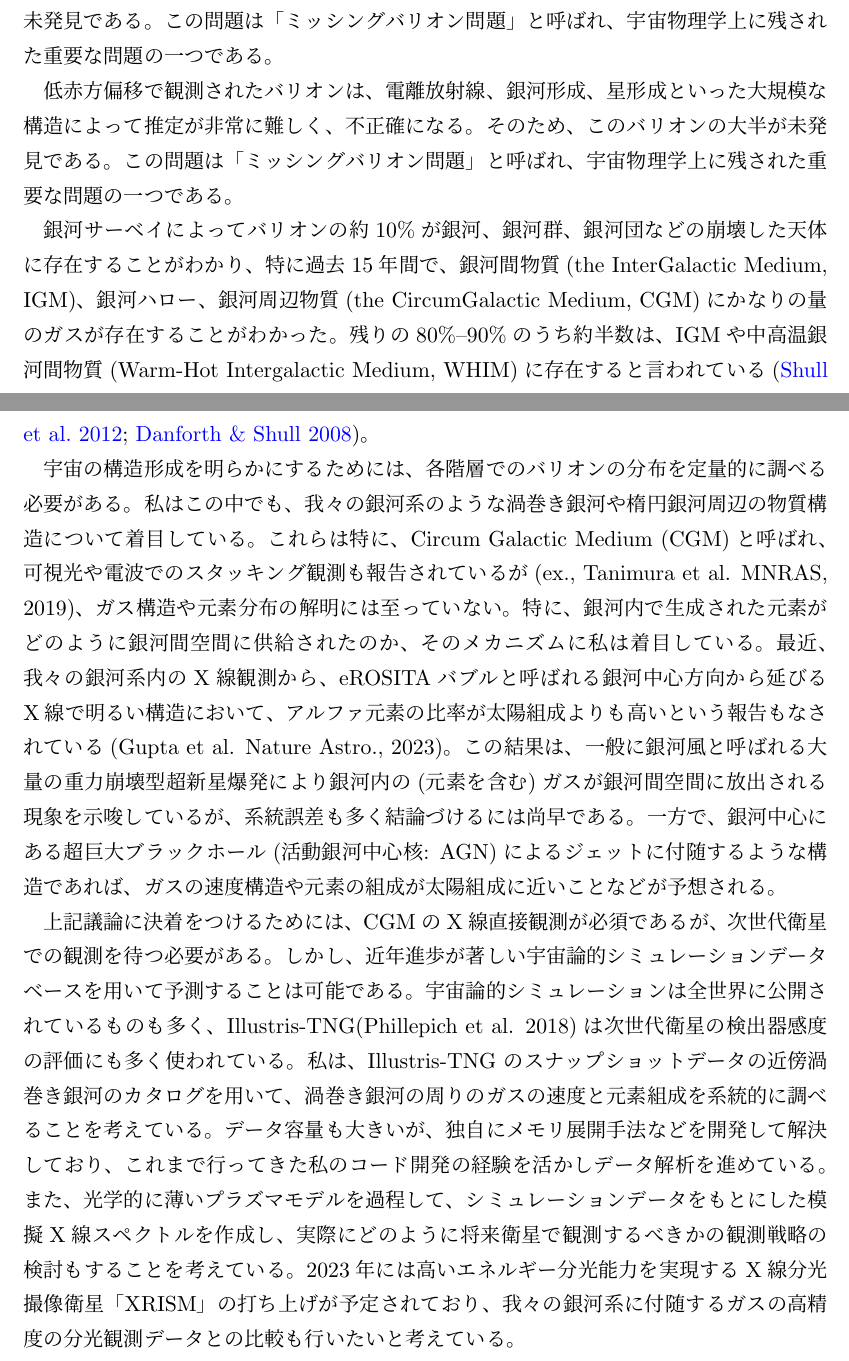
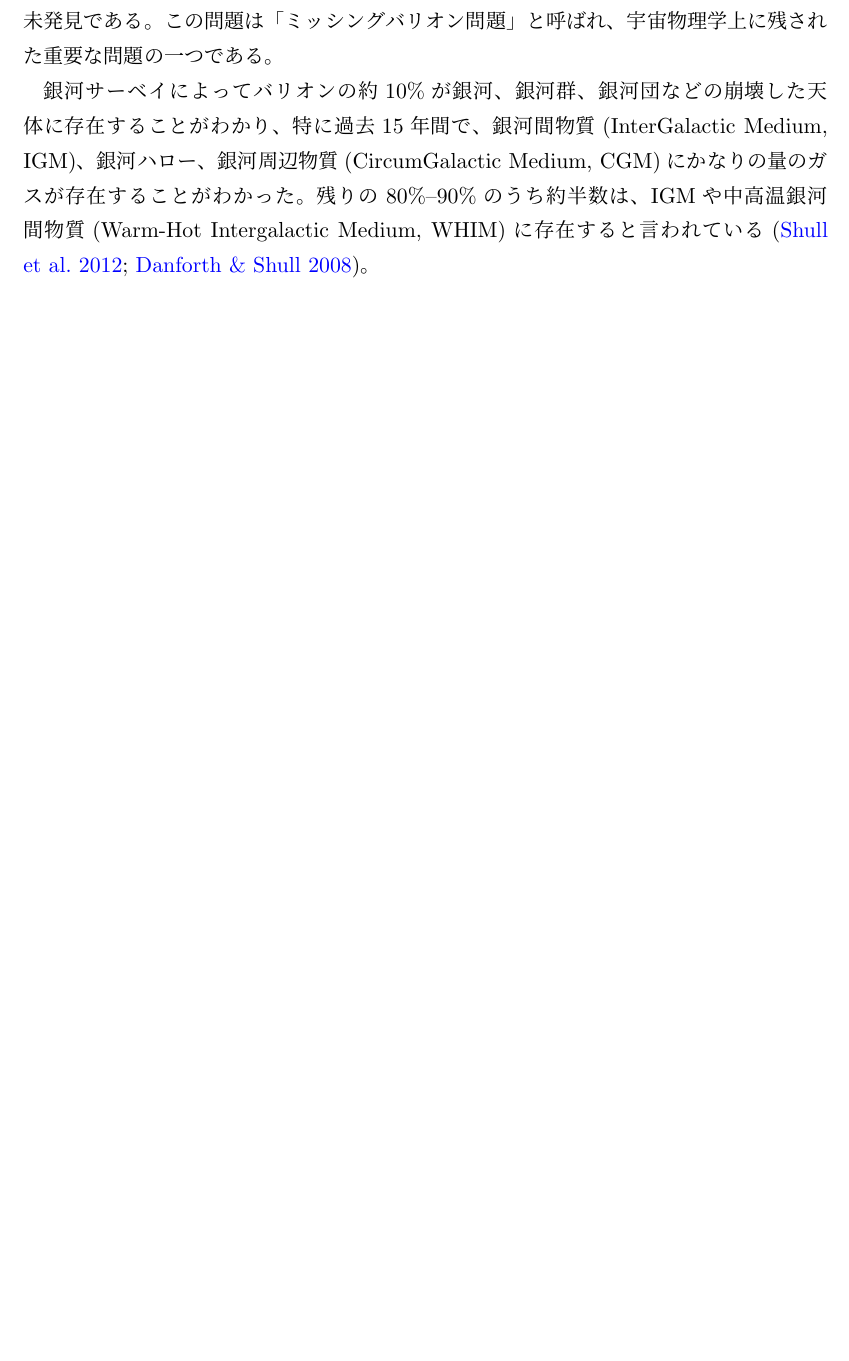
Before and after one commit to ddd3h/res2023-tex, a LaTeX document (main.tex, which reads introduction.tex): two parts of pages 4 and 5 of 12 before the commit and part of page 4 of 11 after it, the two joined at a grey line, cut so that both start at the same text, the shorter picture padded with empty space. Compiled offline with upLaTeX and dvipdfmx.

Commit message:
fix: Removed "the" and hided some example sentences

```diff
--- a/introduction.tex
+++ b/introduction.tex
@@ -2,20 +2,17 @@
 
 宇宙背景放射を観測した最新の人工衛星Planckのデータを解析すると、宇宙のエネルギー密度は、通常物質(バリオン)が$4.93\pm0.04\%$ (68\% CL)、ダークマターが$26.43\pm0.04$\% (68\% CL)、ダークエネルギーが$68.64\pm0.04$\% (68\% CL)であることがわかっている\citep{aghanim_planck_2020}。このことからも宇宙の大局的構造進化は、ダークエネルギーとダークマターが担っていると言われている。しかし、バリオンは元素の元となり、天体形成、超新星爆発やブラックホールなど、宇宙のさまざまな事象を引き起こす主役であり、宇宙の構造形成と進化を理解する上で我々が現在のところ直接観測できるのはバリオンだけである。
 
-
 低赤方偏移宇宙における観測されたバリオンの量は不正確である。銀河や大規模構造の形成、星の形成からの電離放射線、金属、そしてアウトフローによるフィードバックによって複雑化しているからである\citep{shull_baryon_2012}。そのため、このバリオンの大半が未発見である。この問題は「ミッシングバリオン問題」と呼ばれ、宇宙物理学上に残された重要な問題の一つである。
 
-低赤方偏移で観測されたバリオンは、電離放射線、銀河形成、星形成といった大規模な構造によって推定が非常に難しく、不正確になる。そのため、このバリオンの大半が未発見である。この問題は「ミッシングバリオン問題」と呼ばれ、宇宙物理学上に残された重要な問題の一つである。
-
-銀河サーベイによってバリオンの約10\%が銀河、銀河群、銀河団などの崩壊した天体に存在することがわかり、特に過去15年間で、銀河間物質(the InterGalactic Medium, IGM)、銀河ハロー、銀河周辺物質(the CircumGalactic Medium, CGM)にかなりの量のガスが存在することがわかった。残りの80\%--90\%のうち約半数は、IGMや中高温銀河間物質(Warm-Hot Intergalactic Medium, WHIM)に存在すると言われている\citep{shull_baryon_2012,danforth_low-z_2008}。
+銀河サーベイによってバリオンの約10\%が銀河、銀河群、銀河団などの崩壊した天体に存在することがわかり、特に過去15年間で、銀河間物質(InterGalactic Medium, IGM)、銀河ハロー、銀河周辺物質(CircumGalactic Medium, CGM)にかなりの量のガスが存在することがわかった。残りの80\%--90\%のうち約半数は、IGMや中高温銀河間物質(Warm-Hot Intergalactic Medium, WHIM)に存在すると言われている\citep{shull_baryon_2012,danforth_low-z_2008}。
 
 % この未発見のバリオン、「ダークバリオン」を探査するためには、X線帯域での観測が有効であり、各国で203--40年代のX線バリオン探査計画の検討(日本のSuper DIOS計画、米国のLine Emission Mapper計画、中国のHot Univers Suervey計画など)が進んでいる。
 
 %「ダークバリオン」の多くは銀河間空間に分布していると考えられ(Warm-Hot Intergalactic Medium: WHIMと呼ばれる)、これらは個々の銀河周辺(~10 kpc), 銀河の大集団である銀河団周辺(~1 Mpc),銀河団をもつなぐ宇宙の大規模構造(~100 Mpc)、と宇宙の各階層構造に広く分布していると考えれる。
 
-宇宙の構造形成を明らかにするためには、各階層でのバリオンの分布を定量的に調べる必要がある。私はこの中でも、我々の銀河系のような渦巻き銀河や楕円銀河周辺の物質構造について着目している。これらは特に、Circum Galactic Medium (CGM)と呼ばれ、可視光や電波でのスタッキング観測も報告されているが(ex., Tanimura et al. MNRAS, 2019)、ガス構造や元素分布の解明には至っていない。特に、銀河内で生成された元素がどのように銀河間空間に供給されたのか、そのメカニズムに私は着目している。最近、我々の銀河系内のX線観測から、eROSITAバブルと呼ばれる銀河中心方向から延びるX線で明るい構造において、アルファ元素の比率が太陽組成よりも高いという報告もなされている(Gupta et al. Nature Astro., 2023)。この結果は、一般に銀河風と呼ばれる大量の重力崩壊型超新星爆発により銀河内の(元素を含む)ガスが銀河間空間に放出される現象を示唆しているが、系統誤差も多く結論づけるには尚早である。一方で、銀河中心にある超巨大ブラックホール(活動銀河中心核: AGN)によるジェットに付随するような構造であれば、ガスの速度構造や元素の組成が太陽組成に近いことなどが予想される。
+% 宇宙の構造形成を明らかにするためには、各階層でのバリオンの分布を定量的に調べる必要がある。私はこの中でも、我々の銀河系のような渦巻き銀河や楕円銀河周辺の物質構造について着目している。これらは特に、Circum Galactic Medium (CGM)と呼ばれ、可視光や電波でのスタッキング観測も報告されているが(ex., Tanimura et al. MNRAS, 2019)、ガス構造や元素分布の解明には至っていない。特に、銀河内で生成された元素がどのように銀河間空間に供給されたのか、そのメカニズムに私は着目している。最近、我々の銀河系内のX線観測から、eROSITAバブルと呼ばれる銀河中心方向から延びるX線で明るい構造において、アルファ元素の比率が太陽組成よりも高いという報告もなされている(Gupta et al. Nature Astro., 2023)。この結果は、一般に銀河風と呼ばれる大量の重力崩壊型超新星爆発により銀河内の(元素を含む)ガスが銀河間空間に放出される現象を示唆しているが、系統誤差も多く結論づけるには尚早である。一方で、銀河中心にある超巨大ブラックホール(活動銀河中心核: AGN)によるジェットに付随するような構造であれば、ガスの速度構造や元素の組成が太陽組成に近いことなどが予想される。
 
-上記議論に決着をつけるためには、CGMのX線直接観測が必須であるが、次世代衛星での観測を待つ必要がある。しかし、近年進歩が著しい宇宙論的シミュレーションデータベースを用いて予測することは可能である。宇宙論的シミュレーションは全世界に公開されているものも多く、Illustris-TNG(Phillepich et al. 2018)は次世代衛星の検出器感度の評価にも多く使われている。私は、Illustris-TNG のスナップショットデータの近傍渦巻き銀河のカタログを用いて、渦巻き銀河の周りのガスの速度と元素組成を系統的に調べることを考えている。データ容量も大きいが、独自にメモリ展開手法などを開発して解決しており、これまで行ってきた私のコード開発の経験を活かしデータ解析を進めている。また、光学的に薄いプラズマモデルを過程して、シミュレーションデータをもとにした模擬X線スペクトルを作成し、実際にどのように将来衛星で観測するべきかの観測戦略の検討もすることを考えている。2023年には高いエネルギー分光能力を実現するX線分光撮像衛星「XRISM」の打ち上げが予定されており、我々の銀河系に付随するガスの高精度の分光観測データとの比較も行いたいと考えている。
+% 上記議論に決着をつけるためには、CGMのX線直接観測が必須であるが、次世代衛星での観測を待つ必要がある。しかし、近年進歩が著しい宇宙論的シミュレーションデータベースを用いて予測することは可能である。宇宙論的シミュレーションは全世界に公開されているものも多く、Illustris-TNG(Phillepich et al. 2018)は次世代衛星の検出器感度の評価にも多く使われている。私は、Illustris-TNG のスナップショットデータの近傍渦巻き銀河のカタログを用いて、渦巻き銀河の周りのガスの速度と元素組成を系統的に調べることを考えている。データ容量も大きいが、独自にメモリ展開手法などを開発して解決しており、これまで行ってきた私のコード開発の経験を活かしデータ解析を進めている。また、光学的に薄いプラズマモデルを過程して、シミュレーションデータをもとにした模擬X線スペクトルを作成し、実際にどのように将来衛星で観測するべきかの観測戦略の検討もすることを考えている。2023年には高いエネルギー分光能力を実現するX線分光撮像衛星「XRISM」の打ち上げが予定されており、我々の銀河系に付随するガスの高精度の分光観測データとの比較も行いたいと考えている。
 
 \section{IllustrisTNG}
 
```
Also changed, not shown: main.pdf.
